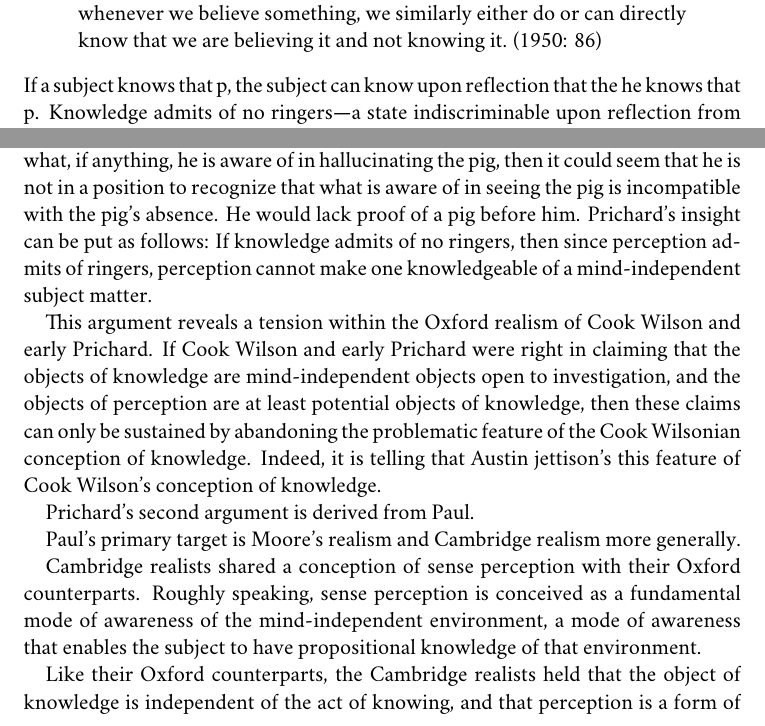
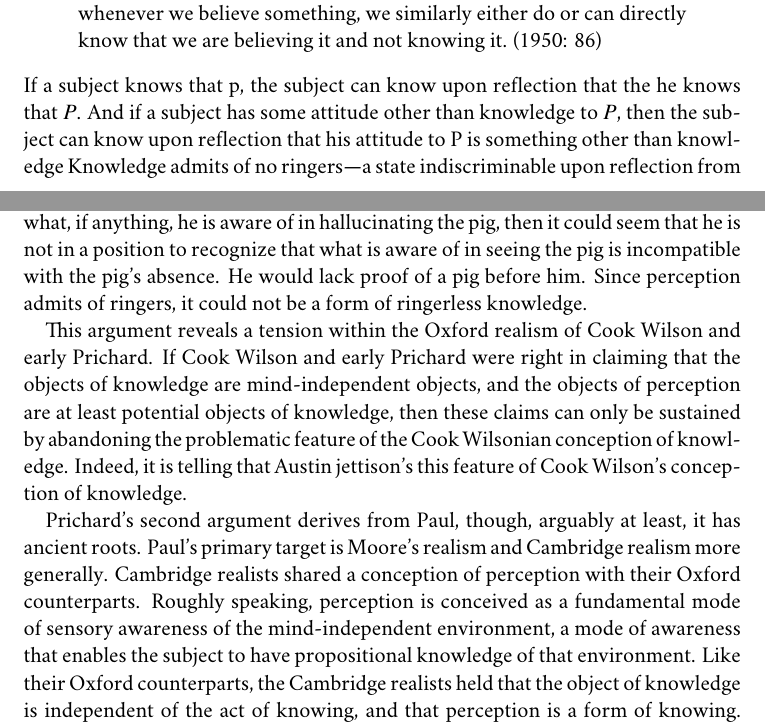
Before and after one commit to PhilGeek/oxford-realism, a LaTeX document (oxford.tex, which reads perception.tex): two parts of pages 36 and 37 of 41, joined at a grey line, cut so that both start at the same text. Compiled offline with XeLaTeX; a missing font is replaced by an installed copy or a similar font.

Commit message:
minor changes to Prichard discussion

```diff
--- a/perception.tex
+++ b/perception.tex
@@ -97,17 +97,11 @@ Prichard understands this as follows:
 \begin{quote}
 	We must recognize that whenever we know something we either do, or at least can, by reflecting, directly know that we are knowing it, and that whenever we believe something, we similarly either do or can directly know that we are believing it and not knowing it. (1950: 86)
 \end{quote}
-If a subject knows that p, the subject can know upon reflection that the he knows that p. Knowledge admits of no ringers---a state indiscriminable upon reflection from knowledge just is knowledge. What would it take for perception to make us knowledgeable of a mind-independent subject matter if there are no ringers for knowledge? If the subject's seeing the pig makes him knowledgeable of the pig's presence, then the subject must recognize that what he is aware of in seeing the pig is incompatible with the pig's absence. But is the subject in seeing the pig in a position to recognize that? After all, there are situations indiscriminable upon reflection from seeing a pig that that do not involve the pig's presence. The subject's hallucination of the scene would be indiscirminable upon reflection from his perceiving it. If what the subject is aware of in seeing the pig is not discriminable upon reflection from what, if anything, he is aware of in hallucinating the pig, then it could seem that he is not in a position to recognize that what is aware of in seeing the pig is incompatible with the pig's absence. He would lack proof of a pig before him. Prichard's insight can be put as follows: If knowledge admits of no ringers, then since perception admits of ringers, perception cannot make one knowledgeable of a mind-independent subject matter.
+If a subject knows that p, the subject can know upon reflection that the he knows that \( P \). And if a subject has some attitude other than knowledge to \( P \), then the subject can know upon reflection that his attitude to P is something other than knowledge Knowledge admits of no ringers---a state indiscriminable upon reflection from knowledge just is knowledge. What would it take for perception to make us knowledgeable of a mind-independent subject matter if there are no ringers for knowledge? If the subject's seeing the pig makes him knowledgeable of the pig's presence, then the subject must recognize that what he is aware of in seeing the pig is incompatible with the pig's absence. But is the subject in seeing the pig in a position to recognize that? After all, there are situations indiscriminable upon reflection from seeing a pig that that do not involve the pig's presence. The subject's hallucination of the scene would be indiscirminable upon reflection from his perceiving it. If what the subject is aware of in seeing the pig is not discriminable upon reflection from what, if anything, he is aware of in hallucinating the pig, then it could seem that he is not in a position to recognize that what is aware of in seeing the pig is incompatible with the pig's absence. He would lack proof of a pig before him. Since perception admits of ringers, it could not be a form of ringerless knowledge.
 
-This argument reveals a tension within the Oxford realism of Cook Wilson and early Prichard. If Cook Wilson and early Prichard were right in claiming that the objects of knowledge are mind-independent objects open to investigation, and the objects of perception are at least potential objects of knowledge, then these claims can only be sustained by abandoning the problematic feature of the Cook Wilsonian conception of knowledge. Indeed, it is telling that Austin jettison's this feature of Cook Wilson's conception of knowledge.
+This argument reveals a tension within the Oxford realism of Cook Wilson and early Prichard. If Cook Wilson and early Prichard were right in claiming that the objects of knowledge are mind-independent objects, and the objects of perception are at least potential objects of knowledge, then these claims can only be sustained by abandoning the problematic feature of the Cook Wilsonian conception of knowledge. Indeed, it is telling that Austin jettison's this feature of Cook Wilson's conception of knowledge.
 
-Prichard's second argument is derived from Paul.
-
-Paul's primary target is Moore's realism and Cambridge realism more generally.
-
-Cambridge realists shared a conception of sense perception with their Oxford counterparts. Roughly speaking, sense perception is conceived as a fundamental mode of awareness of the mind-independent environment, a mode of awareness that enables the subject to have propositional knowledge of that environment.
-
-Like their Oxford counterparts, the Cambridge realists held that the object of knowledge is independent of the act of knowing, and that perception is a form of knowing. Cambridge realism departs from Oxford realism in its adherence to a further thesis. Let sense experience be the genus of which sense perception is a species. Cambridge realists, in addition, held:
+Prichard's second argument derives from Paul, though, arguably at least, it has ancient roots. Paul's primary target is Moore's realism and Cambridge realism more generally. Cambridge realists shared a conception of perception with their Oxford counterparts. Roughly speaking, perception is conceived as a fundamental mode of sensory awareness of the mind-independent environment, a mode of awareness that enables the subject to have propositional knowledge of that environment. Like their Oxford counterparts, the Cambridge realists held that the object of knowledge is independent of the act of knowing, and that perception is a form of knowing. Cambridge realism departs from Oxford realism in its adherence to a further thesis. Let sense experience be the genus of which sense perception is a species. Cambridge realists, in addition, held:
 \begin{quote}
 	There is something of which a subject is aware in undergoing sense experience.
 \end{quote}
```
